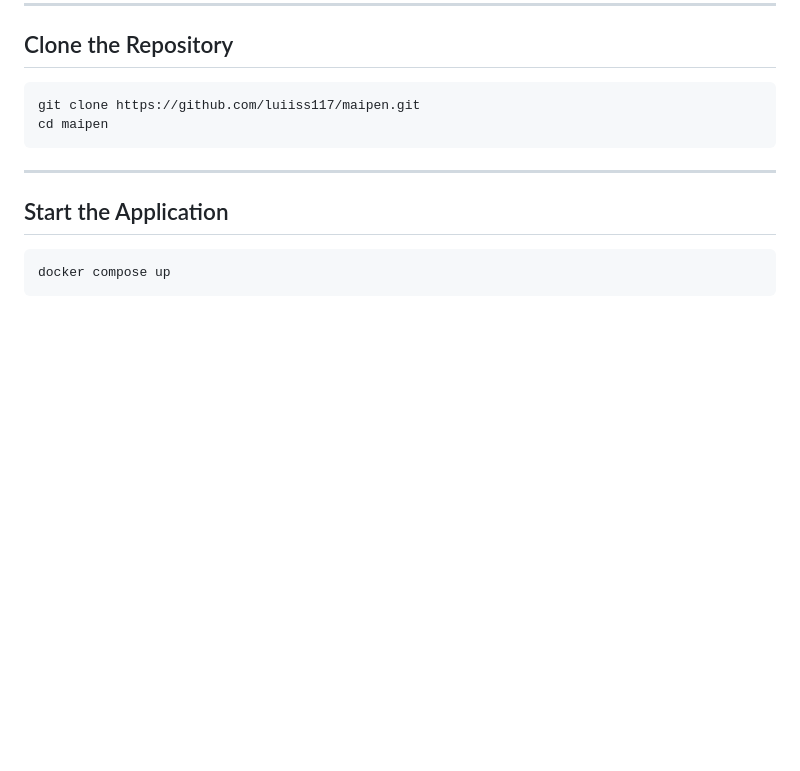
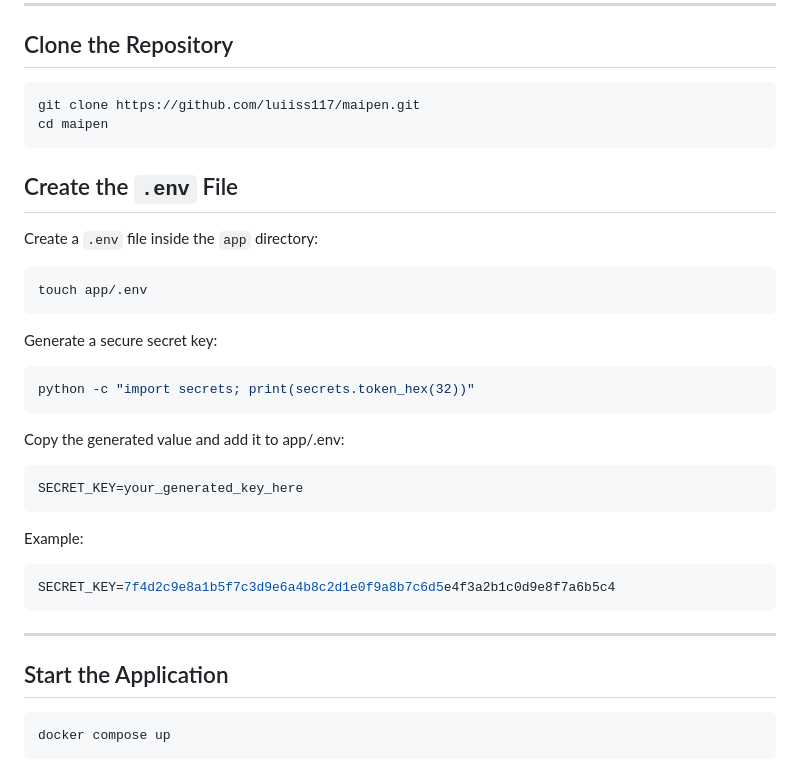
Before and after one commit to luiiss117/maipen, a Markdown page: README.md, the part around the change. Rendered like a GitHub page; blank space fills up the shorter version.

````diff
--- a/README.md
+++ b/README.md
@@ -86,6 +86,31 @@ Before running Maipen, install:
 ```bash
 git clone https://github.com/luiiss117/maipen.git
 cd maipen
+```
+## Create the `.env` File
+
+Create a `.env` file inside the `app` directory:
+
+```bash
+touch app/.env
+```
+
+Generate a secure secret key:
+
+```bash
+python -c "import secrets; print(secrets.token_hex(32))"
+```
+
+Copy the generated value and add it to app/.env:
+
+```bash
+SECRET_KEY=your_generated_key_here
+```
+
+Example:
+
+```bash
+SECRET_KEY=7f4d2c9e8a1b5f7c3d9e6a4b8c2d1e0f9a8b7c6d5e4f3a2b1c0d9e8f7a6b5c4
 ```
 
 ---
````
